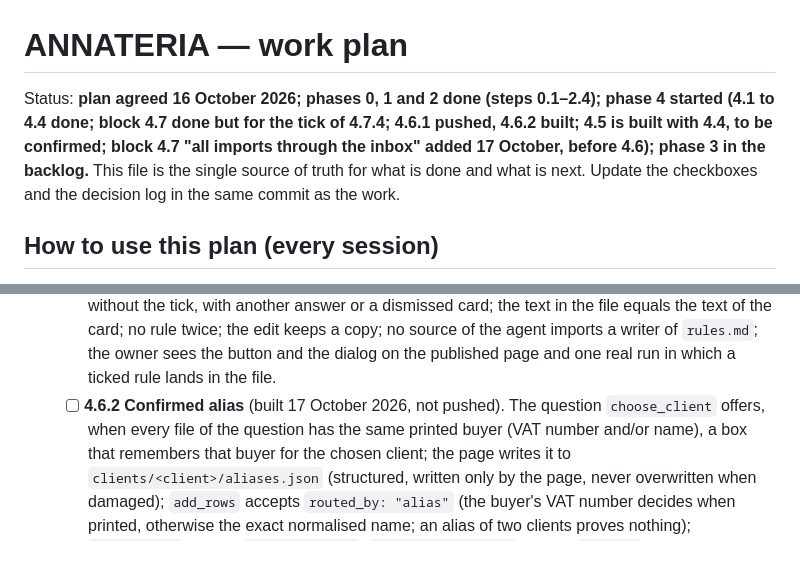
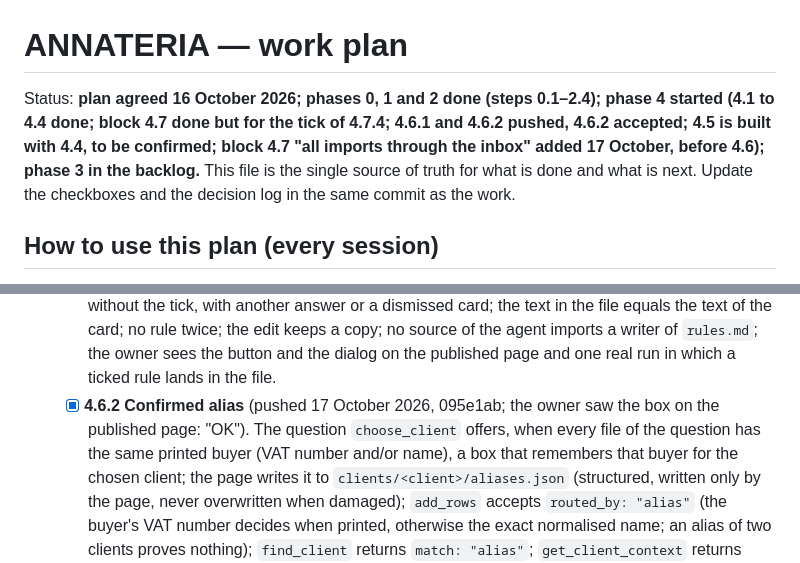
Before and after one commit to vitaliksh/annateria, a Markdown page: docs/WORK_PLAN.md, 2 parts joined by grey strips. GitHub-like rendering.

Commit message:
4.6.2 accepted by the owner (the box of choose_client seen on the published page)
Co-Authored-By: Claude Opus 5.5 <noreply@anthropic.com>

```diff
--- a/docs/WORK_PLAN.md
+++ b/docs/WORK_PLAN.md
@@ -1,6 +1,6 @@
 # ANNATERIA — work plan
 
-Status: **plan agreed 16 October 2026; phases 0, 1 and 2 done (steps 0.1–2.4); phase 4 started (4.1 to 4.4 done; block 4.7 done but for the tick of 4.7.4; 4.6.1 pushed, 4.6.2 built; 4.5 is built with 4.4, to be confirmed; block 4.7 "all imports through the inbox" added 17 October, before 4.6); phase 3 in the backlog.** This file is the single source of truth for what is
+Status: **plan agreed 16 October 2026; phases 0, 1 and 2 done (steps 0.1–2.4); phase 4 started (4.1 to 4.4 done; block 4.7 done but for the tick of 4.7.4; 4.6.1 and 4.6.2 pushed, 4.6.2 accepted; 4.5 is built with 4.4, to be confirmed; block 4.7 "all imports through the inbox" added 17 October, before 4.6); phase 3 in the backlog.** This file is the single source of truth for what is
 done and what is next. Update the checkboxes and the decision log in the same commit as the work.
 
 ## How to use this plan (every session)
@@ -173,7 +173,7 @@ Goal: "בדוק מסמכים חדשים" turns the inbox into reviewed-ready row
     *Done when:* tests: nothing written without the tick, with another answer or a dismissed card; the text in the file equals the text of the card;
     no rule twice; the edit keeps a copy; no source of the agent imports a writer of `rules.md`; the owner sees the button and the dialog on the
     published page and one real run in which a ticked rule lands in the file.
-  - [ ] **4.6.2 Confirmed alias** (built 17 October 2026, not pushed). The question `choose_client` offers, when every file of the question has the same printed buyer (VAT number and/or
+  - [x] **4.6.2 Confirmed alias** (pushed 17 October 2026, 095e1ab; the owner saw the box on the published page: "OK"). The question `choose_client` offers, when every file of the question has the same printed buyer (VAT number and/or
     name), a box that remembers that buyer for the chosen client; the page writes it to `clients/<client>/aliases.json` (structured, written only by
     the page, never overwritten when damaged); `add_rows` accepts `routed_by: "alias"` (the buyer's VAT number decides when printed, otherwise the
     exact normalised name; an alias of two clients proves nothing); `find_client` returns `match: "alias"`; `get_client_context` returns `aliases`;
```
Also changed, not shown: other parts of docs/WORK_PLAN.md (+1 -0 lines).
